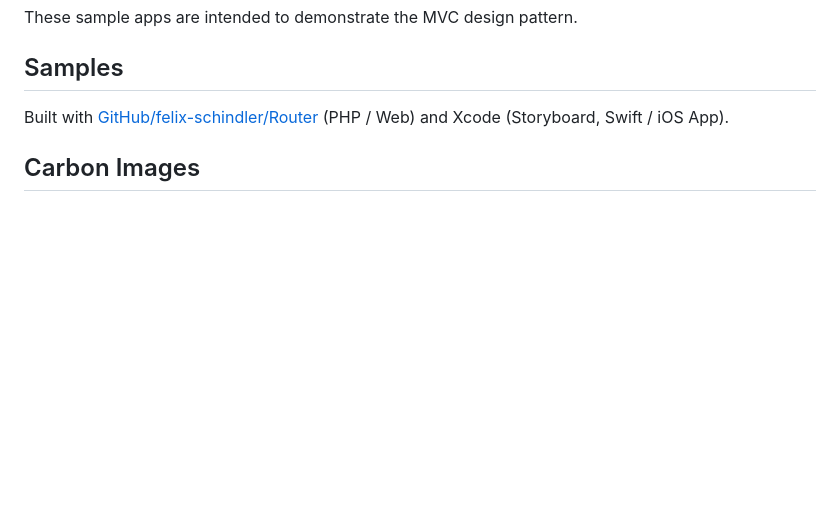
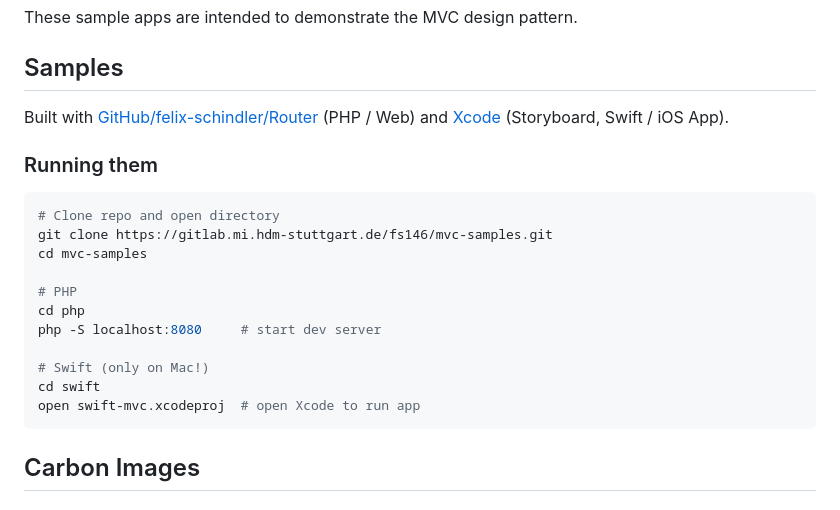
Before and after one commit to felix-schindler/mvc-samples, a Markdown page: README.md, the part around the change. Rendered like a GitHub page; blank space fills up the shorter version.

````diff
--- a/README.md
+++ b/README.md
@@ -4,7 +4,23 @@ These sample apps are intended to demonstrate the MVC design pattern.
 
 ## Samples
 
-Built with [GitHub/felix-schindler/Router](https://github.com/felix-schindler/Router) (PHP / Web) and Xcode (Storyboard, Swift / iOS App).
+Built with [GitHub/felix-schindler/Router](https://github.com/felix-schindler/Router) (PHP / Web) and [Xcode](https://developer.apple.com/xcode/) (Storyboard, Swift / iOS App).
+
+### Running them
+
+```bash
+# Clone repo and open directory
+git clone https://gitlab.mi.hdm-stuttgart.de/fs146/mvc-samples.git
+cd mvc-samples
+
+# PHP
+cd php
+php -S localhost:8080     # start dev server
+
+# Swift (only on Mac!)
+cd swift
+open swift-mvc.xcodeproj  # open Xcode to run app
+```
 
 ## Carbon Images
 
````
